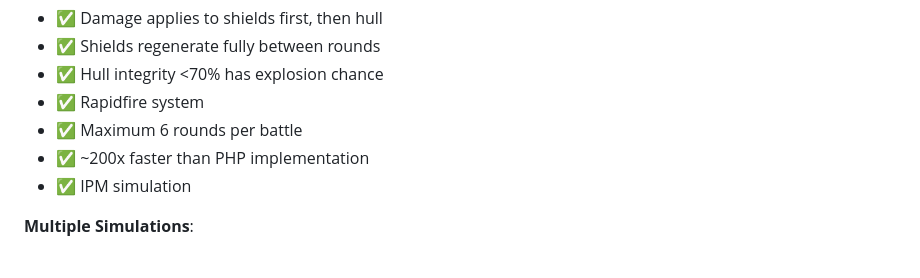
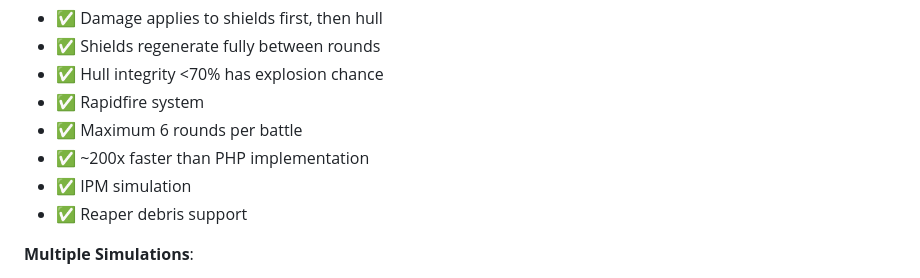
Before and after one commit to rbardtke/OGameX-Combat-Simulator, a Markdown page: FEATURES.md, the part around the change. Rendered like a GitHub page.

```diff
--- a/FEATURES.md
+++ b/FEATURES.md
@@ -12,6 +12,7 @@ Complete list of simulator features and technical details.
 - ✅ Maximum 6 rounds per battle
 - ✅ ~200x faster than PHP implementation
 - ✅ IPM simulation
+- ✅ Reaper debris support
 
 
 **Multiple Simulations**:
```
Also changed, not shown: README.md (+0 -1 lines).
